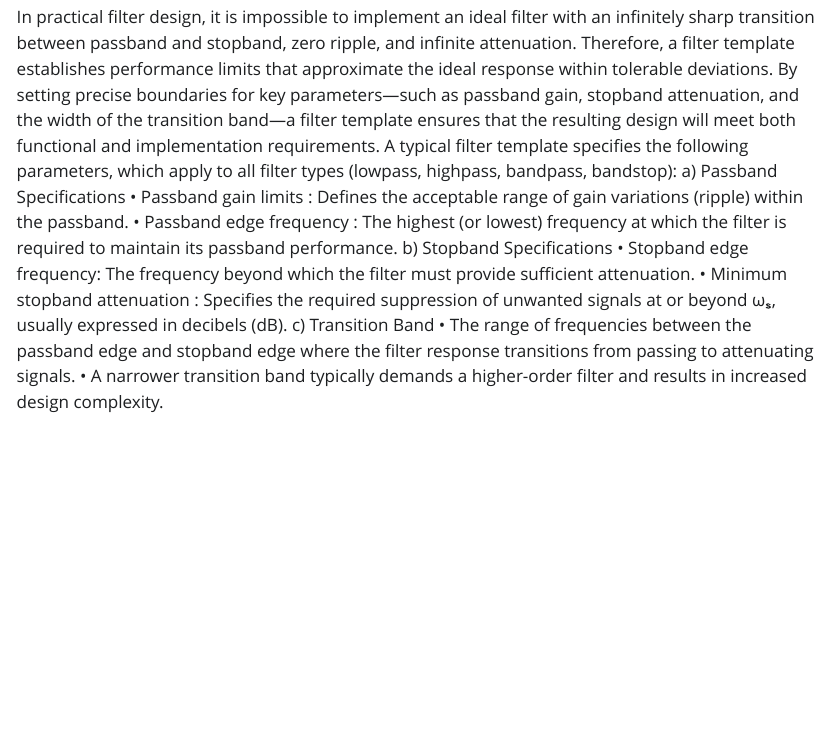
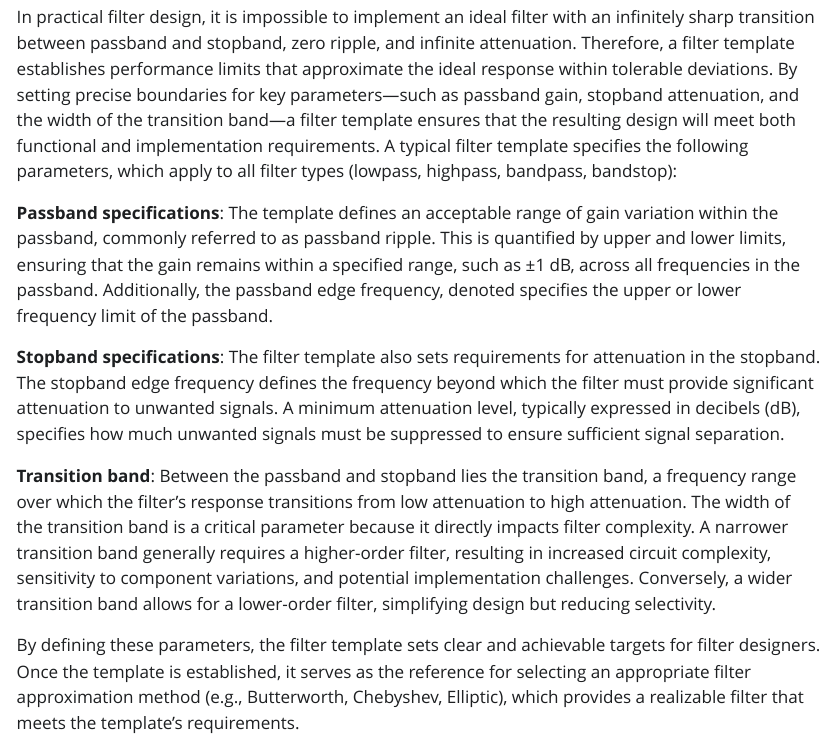
Before and after one commit to ryanromeodev/hsb-amcd-sose2025-5, a Quarto document (content/_sec_introduction.qmd): the page in a window 1100 px wide, from 1940 px down. The pictures show the output file content/_sec_introduction.html that the author committed with the source, opened offline; Quarto's library style sheets are replaced by a plain one without menus.

```diff
--- a/content/_sec_introduction.qmd
+++ b/content/_sec_introduction.qmd
@@ -53,16 +53,11 @@
 In practical filter design, it is impossible to implement an ideal filter with an infinitely sharp transition between passband and stopband, zero ripple, and infinite attenuation. Therefore, a filter template establishes performance limits that approximate the ideal response within tolerable deviations.
 By setting precise boundaries for key parameters—such as passband gain, stopband attenuation, and the width of the transition band—a filter template ensures that the resulting design will meet both functional and implementation requirements.
 A typical filter template specifies the following parameters, which apply to all filter types (lowpass, highpass, bandpass, bandstop):
-a) Passband Specifications
-•	Passband gain limits :
-Defines the acceptable range of gain variations (ripple) within the passband.
-•	Passband edge frequency :
-The highest (or lowest) frequency at which the filter is required to maintain its passband performance.
-b) Stopband Specifications
-•	Stopband edge frequency:
-The frequency beyond which the filter must provide sufficient attenuation.
-•	Minimum stopband attenuation :
-Specifies the required suppression of unwanted signals at or beyond ωₛ, usually expressed in decibels (dB).
-c) Transition Band
-•	The range of frequencies between the passband edge and stopband edge where the filter response transitions from passing to attenuating signals.
-•	A narrower transition band typically demands a higher-order filter and results in increased design complexity.
+
+**Passband specifications**: The template defines an acceptable range of gain variation within the passband, commonly referred to as passband ripple. This is quantified by upper and lower limits, ensuring that the gain remains within a specified range, such as ±1 dB, across all frequencies in the passband. Additionally, the passband edge frequency, denoted specifies the upper or lower frequency limit of the passband.
+
+**Stopband specifications**: The filter template also sets requirements for attenuation in the stopband. The stopband edge frequency defines the frequency beyond which the filter must provide significant attenuation to unwanted signals. A minimum attenuation level, typically expressed in decibels (dB), specifies how much unwanted signals must be suppressed to ensure sufficient signal separation.
+
+**Transition band**: Between the passband and stopband lies the transition band, a frequency range over which the filter's response transitions from low attenuation to high attenuation. The width of the transition band is a critical parameter because it directly impacts filter complexity. A narrower transition band generally requires a higher-order filter, resulting in increased circuit complexity, sensitivity to component variations, and potential implementation challenges. Conversely, a wider transition band allows for a lower-order filter, simplifying design but reducing selectivity.
+
+By defining these parameters, the filter template sets clear and achievable targets for filter designers. Once the template is established, it serves as the reference for selecting an appropriate filter approximation method (e.g., Butterworth, Chebyshev, Elliptic), which provides a realizable filter that meets the template’s requirements.
```
Also changed, not shown: content/RAW/appro/image.png (added), content/_sec_filter-design.html, content/_sec_introduction.html.
